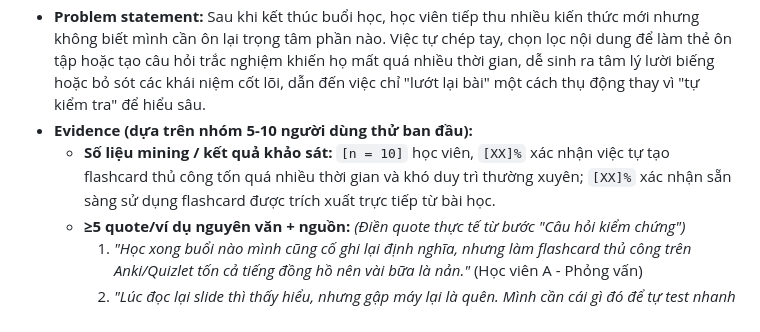
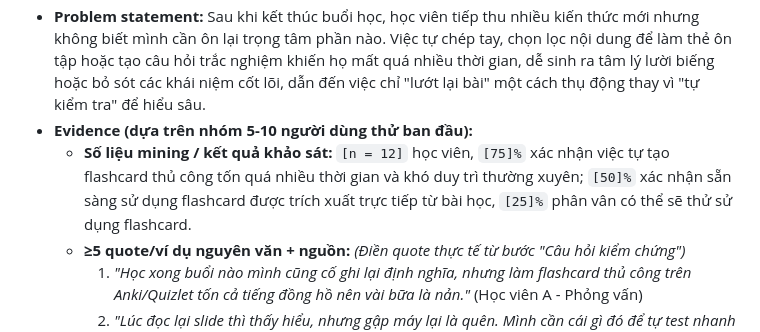
Before and after one commit to khaihoang004/K4-3A-E403-miniature, a Markdown page: spec.md, the part around the change. GitHub-like rendering.

Commit message:
feat: beautify spec.md

```diff
--- a/spec.md
+++ b/spec.md
@@ -9,7 +9,7 @@ Loại: [x] Tính năng mới  [ ] Tối ưu tính năng có sẵn
 - **Core JTBD:** Tự đánh giá và ghi nhớ các kiến thức trọng tâm (khái niệm, công thức, điểm dễ nhầm) sau mỗi buổi học một cách hệ thống mà không tốn thời gian chuẩn bị tài liệu.
 - **Problem statement:** Sau khi kết thúc buổi học, học viên tiếp thu nhiều kiến thức mới nhưng không biết mình cần ôn lại trọng tâm phần nào. Việc tự chép tay, chọn lọc nội dung để làm thẻ ôn tập hoặc tạo câu hỏi trắc nghiệm khiến họ mất quá nhiều thời gian, dễ sinh ra tâm lý lười biếng hoặc bỏ sót các khái niệm cốt lõi, dẫn đến việc chỉ "lướt lại bài" một cách thụ động thay vì "tự kiểm tra" để hiểu sâu.
 - **Evidence (dựa trên nhóm 5-10 người dùng thử ban đầu):**
-  - **Số liệu mining / kết quả khảo sát:** `[n = 10]` học viên, `[XX]%` xác nhận việc tự tạo flashcard thủ công tốn quá nhiều thời gian và khó duy trì thường xuyên; `[XX]%` xác nhận sẵn sàng sử dụng flashcard được trích xuất trực tiếp từ bài học.
+  - **Số liệu mining / kết quả khảo sát:** `[n = 12]` học viên, `[75]%` xác nhận việc tự tạo flashcard thủ công tốn quá nhiều thời gian và khó duy trì thường xuyên; `[50]%` xác nhận sẵn sàng sử dụng flashcard được trích xuất trực tiếp từ bài học, `[25]%` phân vân có thể sẽ thử sử dụng flashcard.
   - **≥5 quote/ví dụ nguyên văn + nguồn:** *(Điền quote thực tế từ bước "Câu hỏi kiểm chứng")*
     1. *"Học xong buổi nào mình cũng cố ghi lại định nghĩa, nhưng làm flashcard thủ công trên Anki/Quizlet tốn cả tiếng đồng hồ nên vài bữa là nản."* (Học viên A - Phỏng vấn)
     2. *"Lúc đọc lại slide thì thấy hiểu, nhưng gập máy lại là quên. Mình cần cái gì đó để tự test nhanh xem nhớ được bao nhiêu."* (Học viên B - Phỏng vấn)
```
Also changed, not shown: codebase/spec.md (+1 -1 lines).
